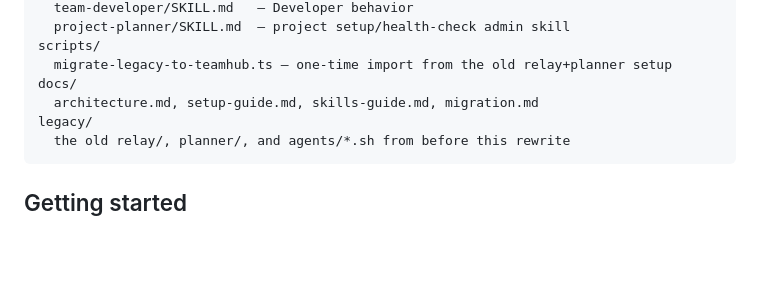
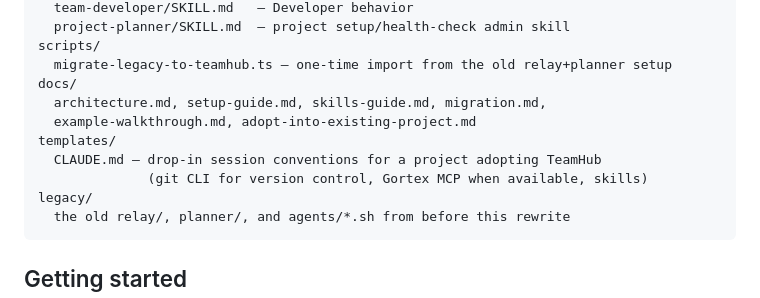
Before and after one commit to masterdeepak15/claude-team-protocol, a Markdown page: README.md, the part around the change. Drawn GitHub-style; blank space fills up the shorter version.

Commit message:
docs: add drop-in CLAUDE.md template (git CLI, Gortex MCP, skills conventions)

````diff
--- a/README.md
+++ b/README.md
@@ -34,7 +34,11 @@ skills/
 scripts/
   migrate-legacy-to-teamhub.ts — one-time import from the old relay+planner setup
 docs/
-  architecture.md, setup-guide.md, skills-guide.md, migration.md
+  architecture.md, setup-guide.md, skills-guide.md, migration.md,
+  example-walkthrough.md, adopt-into-existing-project.md
+templates/
+  CLAUDE.md — drop-in session conventions for a project adopting TeamHub
+              (git CLI for version control, Gortex MCP when available, skills)
 legacy/
   the old relay/, planner/, and agents/*.sh from before this rewrite
 ```
````
Also changed, not shown: docs/adopt-into-existing-project.md (+17 -0 lines), templates/CLAUDE.md (added, +77 -0 lines).
